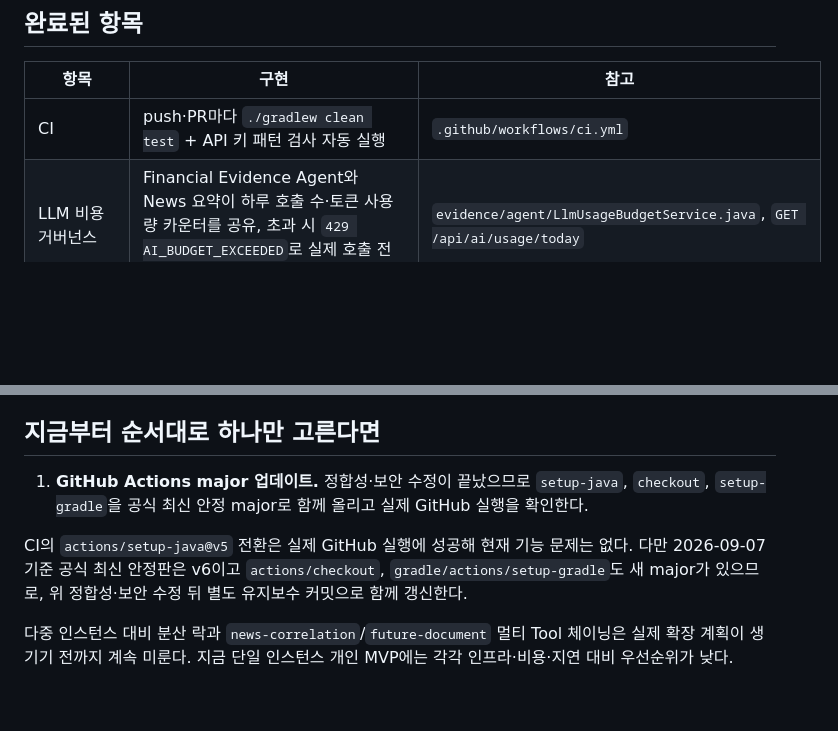
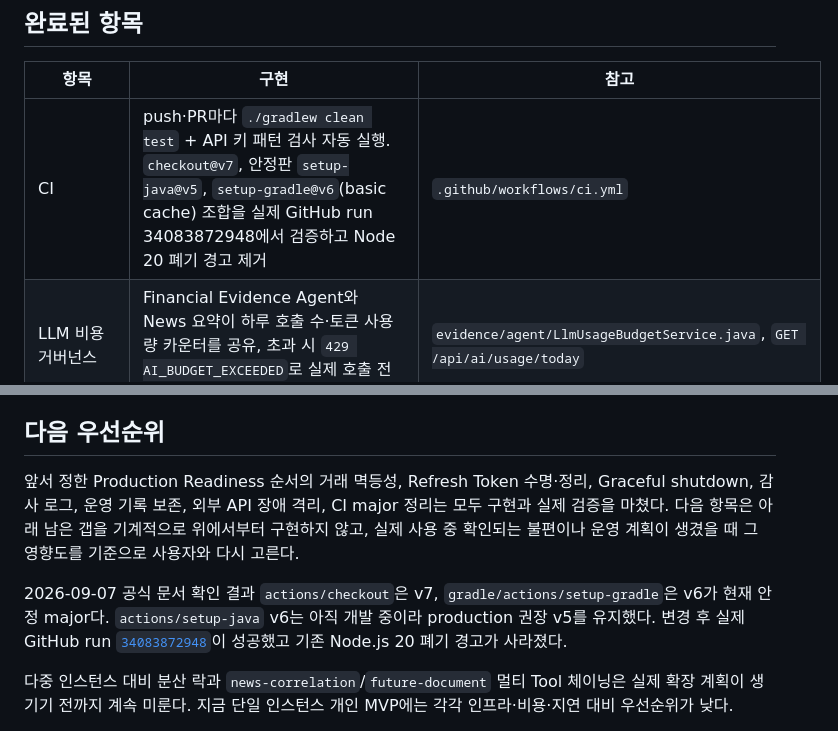
Before and after one commit to jaedong29/folio, a Markdown page: docs/PRODUCTION_READINESS.md, 2 parts joined by grey strips. Drawn GitHub-style; blank space fills up the shorter version.

```diff
--- a/docs/PRODUCTION_READINESS.md
+++ b/docs/PRODUCTION_READINESS.md
@@ -8,7 +8,7 @@ Folio는 지금 개인 포트폴리오/MVP 단계입니다. 이 문서는 "코
 
 | 항목 | 구현 | 참고 |
 |---|---|---|
-| CI | push·PR마다 `./gradlew clean test` + API 키 패턴 검사 자동 실행 | `.github/workflows/ci.yml` |
+| CI | push·PR마다 `./gradlew clean test` + API 키 패턴 검사 자동 실행. `checkout@v7`, 안정판 `setup-java@v5`, `setup-gradle@v6`(basic cache) 조합을 실제 GitHub run 34083872948에서 검증하고 Node 20 폐기 경고 제거 | `.github/workflows/ci.yml` |
 | LLM 비용 거버넌스 | Financial Evidence Agent와 News 요약이 하루 호출 수·토큰 사용량 카운터를 공유, 초과 시 `429 AI_BUDGET_EXCEEDED`로 실제 호출 전에 차단 | `evidence/agent/LlmUsageBudgetService.java`, `GET /api/ai/usage/today` |
 | 인증 세션 관리 | Access Token 30분 + 회전·폐기되는 Refresh Token(SHA-256 해시 저장). 로그인 family의 절대 수명은 기본 14일로 회전해도 연장되지 않고, 과거 token 재사용 시 family 전체 폐기. 로그아웃·비밀번호 변경·회원 탈퇴가 실제 세션과 family 데이터를 정리 | `global/security/RefreshTokenService.java`, `RefreshTokenFamily.java` |
 | 비밀 관리 | API 키·JWT Secret은 환경변수로만 주입, 코드·설정 파일에 저장하지 않음. `prod` 프로필은 `APP_JWT_SECRET` 없으면 기동 자체가 실패 | `application.yml`, `JwtTokenProvider.java` |
@@ -52,13 +52,17 @@ Folio는 지금 개인 포트폴리오/MVP 단계입니다. 이 문서는 "코
 - **골든셋 커버리지가 거의 끝났지만 2개가 남았다.** 금융 Evidence 골든셋 18개 중 16개는 실제 NIM으로 실행 가능하다. 남은 `news-correlation`(한 질문에 `getAssetEvidence`+`searchSymbolEvidence` 두 Tool 결과를 합쳐야 함)과 `future-document`(질문 속 날짜로 `publishedAt`을 필터링해야 함)는 질문당 Tool을 하나만 호출하는 현재 Agent 구조로는 풀리지 않는다. 멀티 Tool 체이닝은 비용·지연이 늘어나는 설계 변경이라 의도적으로 미뤘다.
 - **뉴스 출처가 하나다.** 실제로 수집하는 출처는 Zcash Foundation의 Zebra GitHub Releases뿐이라, 화면의 Companies/Macro/FX/Geopolitics 분류는 아직 계약(향후 Adapter를 위한 인터페이스)일 뿐 실제 커버리지가 아니다.
 
-## 지금부터 순서대로 하나만 고른다면
+## 다음 우선순위
 
-1. **GitHub Actions major 업데이트.** 정합성·보안 수정이 끝났으므로 `setup-java`, `checkout`, `setup-gradle`을 공식 최신 안정 major로 함께 올리고 실제 GitHub 실행을 확인한다.
+앞서 정한 Production Readiness 순서의 거래 멱등성, Refresh Token 수명·정리, Graceful shutdown, 감사 로그,
+운영 기록 보존, 외부 API 장애 격리, CI major 정리는 모두 구현과 실제 검증을 마쳤다. 다음 항목은 아래 남은 갭을
+기계적으로 위에서부터 구현하지 않고, 실제 사용 중 확인되는 불편이나 운영 계획이 생겼을 때 그 영향도를 기준으로
+사용자와 다시 고른다.
 
-CI의 `actions/setup-java@v5` 전환은 실제 GitHub 실행에 성공해 현재 기능 문제는 없다. 다만 2026-09-07 기준
-공식 최신 안정판은 v6이고 `actions/checkout`, `gradle/actions/setup-gradle`도 새 major가 있으므로, 위 정합성·보안
-수정 뒤 별도 유지보수 커밋으로 함께 갱신한다.
+2026-09-07 공식 문서 확인 결과 `actions/checkout`은 v7, `gradle/actions/setup-gradle`은 v6가 현재 안정
+major다. `actions/setup-java` v6는 아직 개발 중이라 production 권장 v5를 유지했다. 변경 후 실제 GitHub run
+[`34083872948`](https://github.com/jaedong29/folio/actions/runs/34083872948)이 성공했고 기존 Node.js 20 폐기
+경고가 사라졌다.
 
 다중 인스턴스 대비 분산 락과 `news-correlation`/`future-document` 멀티 Tool 체이닝은 실제 확장 계획이 생기기
 전까지 계속 미룬다. 지금 단일 인스턴스 개인 MVP에는 각각 인프라·비용·지연 대비 우선순위가 낮다.
```
Also changed, not shown: docs/IMPLEMENTATION_NOTES.md (+45 -0 lines).
